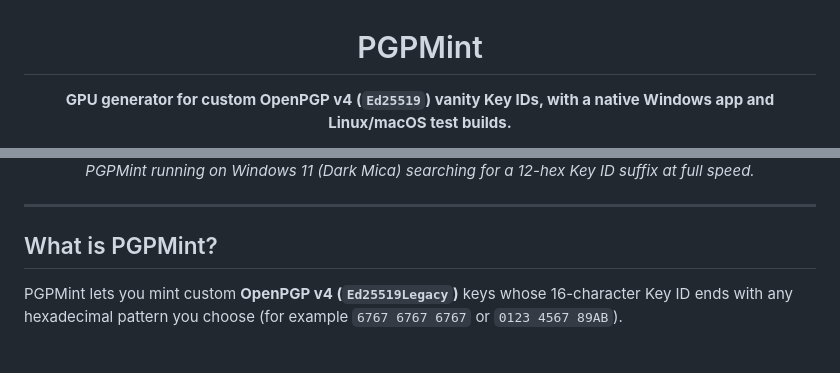
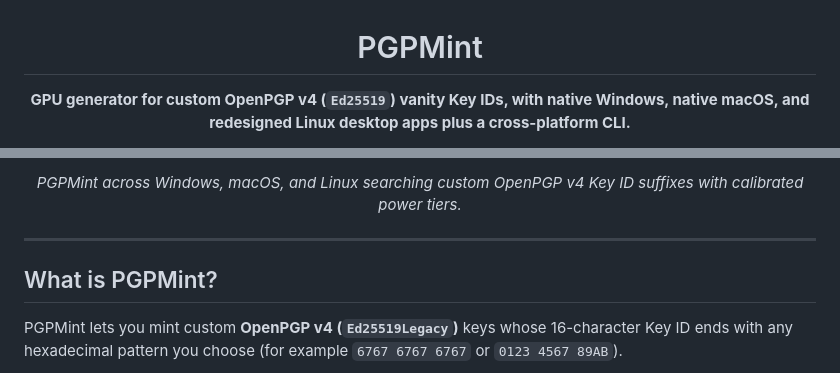
Before and after one commit to Evanlau1798/PGPMint, a Markdown page: README.md, 2 parts joined by grey strips. GitHub-like rendering.

```diff
--- a/README.md
+++ b/README.md
@@ -2,7 +2,7 @@
 
 # PGPMint
 
-**GPU generator for custom OpenPGP v4 (`Ed25519`) vanity Key IDs, with a native Windows app and Linux/macOS test builds.**
+**GPU generator for custom OpenPGP v4 (`Ed25519`) vanity Key IDs, with native Windows, native macOS, and redesigned Linux desktop apps plus a cross-platform CLI.**
 
 [![CI](https://github.com/Evanlau1798/PGPMint/actions/workflows/ci.yml/badge.svg)](https://github.com/Evanlau1798/PGPMint/actions/workflows/ci.yml)
 [![Release](https://img.shields.io/github/v/release/Evanlau1798/PGPMint?label=Release&color=0078D6)](https://github.com/Evanlau1798/PGPMint/releases)
@@ -18,5 +33,5 @@
 
-*PGPMint running on Windows 11 (Dark Mica) searching for a 12-hex Key ID suffix at full speed.*
+*PGPMint across Windows, macOS, and Linux searching custom OpenPGP v4 Key ID suffixes with calibrated power tiers.*
 
 </div>
 
```
Also changed, not shown: other parts of README.md (+27 -14 lines), src/PGPMint.Desktop/README.md (+10 -12 lines), assets/screenshot-linux-dashboard.png, 3 other files.
